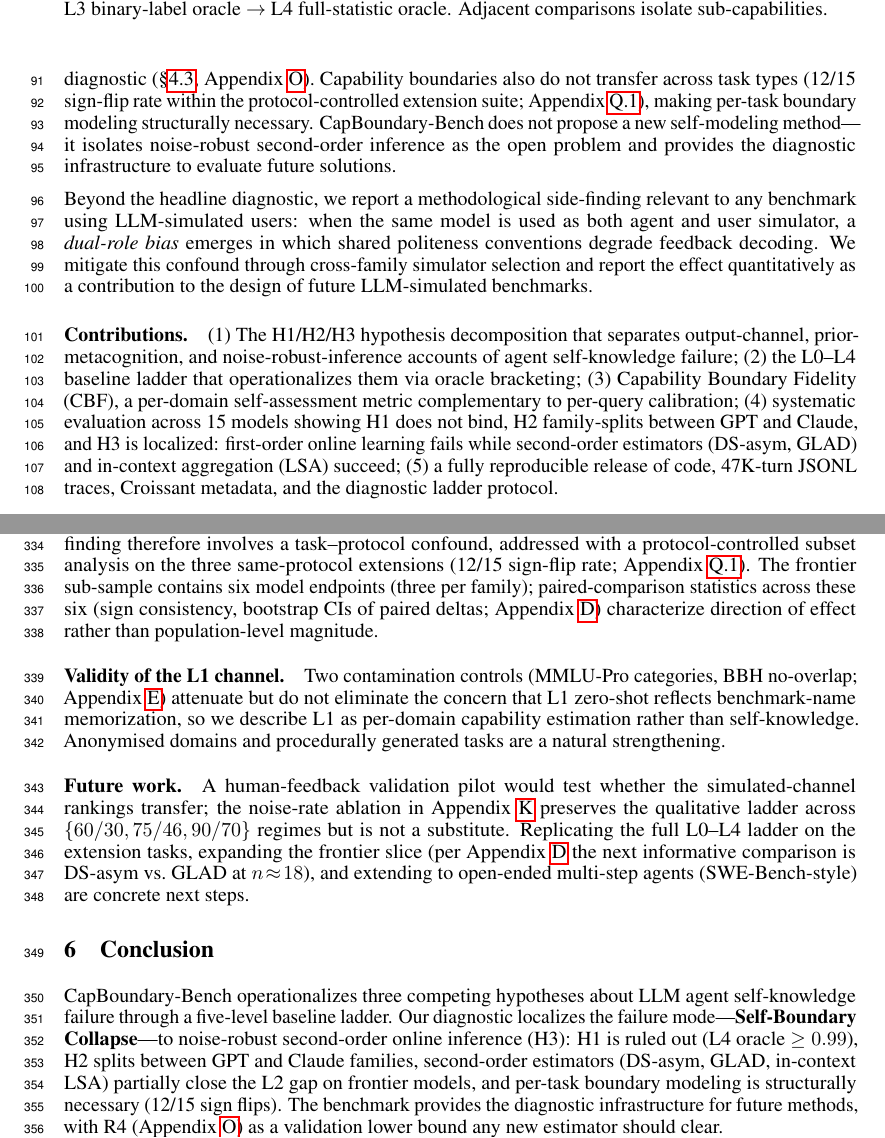
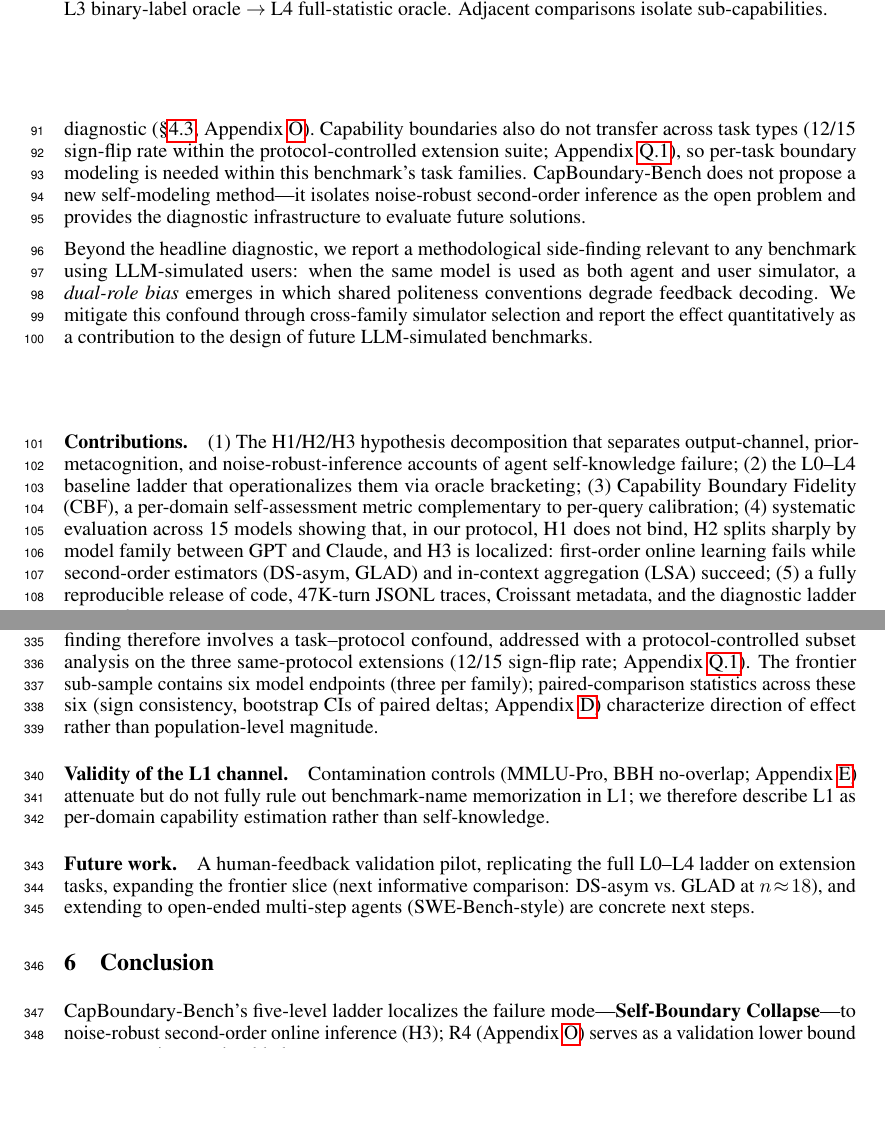
Before and after one commit to yin1245/selfbound, a LaTeX paper (paper/main.tex): two parts of pages 3 and 9 of 38, joined at a grey line, cut so that both start at the same text, the shorter picture padded with empty space. Compiled offline with pdfLaTeX.

Commit message:
v1.1.2: triple-review pass (humanizer + ScholarEval + adversarial peer-review)
Apply GPT-5.5 triple-review on v84 NeurIPS:
- Soften absolute claims with "in our protocol" qualifiers (preempts peer-review attack on H1/H2/H3 over-generalization)
- Compress Limitations Future Work paragraph
- Compress Validity-of-L1 paragraph (defer details to Appendix E)
- Radical conclusion compression to single-sentence summary (fits exact 9-page main text)

Both EN and ZH NeurIPS versions updated.

via [HAPI](https://hapi.run)

Co-Authored-By: HAPI <noreply@hapi.run>

```diff
--- a/paper/main.tex
+++ b/paper/main.tex
@@ -70,7 +70,7 @@ Across 15 models from 7 families and 47{,}000+ interactions, our results separat
 
 \paragraph{Benchmark artifact at a glance.} CapBoundary-Bench is released as a structured interaction dataset and evaluation harness, not just a set of aggregate scores. The release contains: (i) a fixed 20-domain MMLU pool with gold answers; (ii) 47K+ turn-level traces recording agent answer, raw confidence, simulated-user natural-language feedback, latent feedback correctness, and session context; (iii) per-domain target statistics for computing CBF; (iv) implementations of all L0--L4 baselines including oracle access; and (v) a leaderboard protocol for new agents that submit only their turn-level answers and confidences under the fixed feedback generator.
 
-Feedback helps some models and hurts others (LSA wins 7/15, ZS 5/15, 3 ties; on frontier 4--2 favoring LSA), and we analyze a parameter-free selection rule R4 as a benchmark-validation diagnostic (\S\ref{sec:bottleneck}, Appendix~\ref{app:r4}). Capability boundaries also do not transfer across task types (12/15 sign-flip rate within the protocol-controlled extension suite; Appendix~\ref{app:proto_controlled}), making per-task boundary modeling structurally necessary. CapBoundary-Bench does not propose a new self-modeling method---it isolates noise-robust second-order inference as the open problem and provides the diagnostic infrastructure to evaluate future solutions.
+Feedback helps some models and hurts others (LSA wins 7/15, ZS 5/15, 3 ties; on frontier 4--2 favoring LSA), and we analyze a parameter-free selection rule R4 as a benchmark-validation diagnostic (\S\ref{sec:bottleneck}, Appendix~\ref{app:r4}). Capability boundaries also do not transfer across task types (12/15 sign-flip rate within the protocol-controlled extension suite; Appendix~\ref{app:proto_controlled}), so per-task boundary modeling is needed within this benchmark's task families. CapBoundary-Bench does not propose a new self-modeling method---it isolates noise-robust second-order inference as the open problem and provides the diagnostic infrastructure to evaluate future solutions.
 
 \begin{figure*}[t]
 \centering
@@ -81,7 +81,7 @@ Feedback helps some models and hurts others (LSA wins 7/15, ZS 5/15, 3 ties; on
 
 Beyond the headline diagnostic, we report a methodological side-finding relevant to any benchmark using LLM-simulated users: when the same model is used as both agent and user simulator, a \emph{dual-role bias} emerges in which shared politeness conventions degrade feedback decoding. We mitigate this confound through cross-family simulator selection and report the effect quantitatively as a contribution to the design of future LLM-simulated benchmarks.
 
-\paragraph{Contributions.} (1) The H1/H2/H3 hypothesis decomposition that separates output-channel, prior-metacognition, and noise-robust-inference accounts of agent self-knowledge failure; (2) the L0--L4 baseline ladder that operationalizes them via oracle bracketing; (3) Capability Boundary Fidelity (CBF), a per-domain self-assessment metric complementary to per-query calibration; (4) systematic evaluation across 15 models showing H1 does not bind, H2 family-splits between GPT and Claude, and H3 is localized: first-order online learning fails while second-order estimators (DS-asym, GLAD) and in-context aggregation (LSA) succeed; (5) a fully reproducible release of code, 47K-turn JSONL traces, Croissant metadata, and the diagnostic ladder protocol.
+\paragraph{Contributions.} (1) The H1/H2/H3 hypothesis decomposition that separates output-channel, prior-metacognition, and noise-robust-inference accounts of agent self-knowledge failure; (2) the L0--L4 baseline ladder that operationalizes them via oracle bracketing; (3) Capability Boundary Fidelity (CBF), a per-domain self-assessment metric complementary to per-query calibration; (4) systematic evaluation across 15 models showing that, in our protocol, H1 does not bind, H2 splits sharply by model family between GPT and Claude, and H3 is localized: first-order online learning fails while second-order estimators (DS-asym, GLAD) and in-context aggregation (LSA) succeed; (5) a fully reproducible release of code, 47K-turn JSONL traces, Croissant metadata, and the diagnostic ladder protocol.
 
 
 %==============================================================================
@@ -254,15 +254,15 @@ Across MMLU, GSM8K, HumanEval, and BFCL the same model exhibits qualitatively di
 
 \paragraph{Scope.} CapBoundary-Bench evaluates per-domain self-knowledge under a 50-turn MMLU protocol with a controlled synthetic feedback channel (75\% in-expertise, 46\% out, cross-family routing to mitigate dual-role bias). Three extension tasks (GSM8K, HumanEval, BFCL) use a single-shot two-step protocol because they lack natural multi-domain structure for CBF; the cross-task heterogeneity finding therefore involves a task--protocol confound, addressed with a protocol-controlled subset analysis on the three same-protocol extensions (12/15 sign-flip rate; Appendix~\ref{app:proto_controlled}). The frontier sub-sample contains six model endpoints (three per family); paired-comparison statistics across these six (sign consistency, bootstrap CIs of paired deltas; Appendix~\ref{app:power}) characterize direction of effect rather than population-level magnitude.
 
-\paragraph{Validity of the L1 channel.} Two contamination controls (MMLU-Pro categories, BBH no-overlap; Appendix~\ref{app:heldout}) attenuate but do not eliminate the concern that L1 zero-shot reflects benchmark-name memorization, so we describe L1 as per-domain capability estimation rather than self-knowledge. Anonymised domains and procedurally generated tasks are a natural strengthening.
+\paragraph{Validity of the L1 channel.} Contamination controls (MMLU-Pro, BBH no-overlap; Appendix~\ref{app:heldout}) attenuate but do not fully rule out benchmark-name memorization in L1; we therefore describe L1 as per-domain capability estimation rather than self-knowledge.
 
-\paragraph{Future work.} A human-feedback validation pilot would test whether the simulated-channel rankings transfer; the noise-rate ablation in Appendix~\ref{app:noise} preserves the qualitative ladder across $\{60/30, 75/46, 90/70\}$ regimes but is not a substitute. Replicating the full L0--L4 ladder on the extension tasks, expanding the frontier slice (per Appendix~\ref{app:power} the next informative comparison is DS-asym vs.\ GLAD at $n\!\approx\!18$), and extending to open-ended multi-step agents (SWE-Bench-style) are concrete next steps.
+\paragraph{Future work.} A human-feedback validation pilot, replicating the full L0--L4 ladder on extension tasks, expanding the frontier slice (next informative comparison: DS-asym vs.\ GLAD at $n\!\approx\!18$), and extending to open-ended multi-step agents (SWE-Bench-style) are concrete next steps.
 
 
 \section{Conclusion}
 \label{sec:conclusion}
 
-CapBoundary-Bench operationalizes three competing hypotheses about LLM agent self-knowledge failure through a five-level baseline ladder. Our diagnostic localizes the failure mode---\textbf{Self-Boundary Collapse}---to noise-robust second-order online inference (H3): H1 is ruled out (L4 oracle $\geq 0.99$), H2 splits between GPT and Claude families, second-order estimators (DS-asym, GLAD, in-context LSA) partially close the L2 gap on frontier models, and per-task boundary modeling is structurally necessary (12/15 sign flips). The benchmark provides the diagnostic infrastructure for future methods, with R4 (Appendix~\ref{app:r4}) as a validation lower bound any new estimator should clear.
+CapBoundary-Bench's five-level ladder localizes the failure mode---\textbf{Self-Boundary Collapse}---to noise-robust second-order online inference (H3); R4 (Appendix~\ref{app:r4}) serves as a validation lower bound any new estimator should clear.
 
 %==============================================================================
 % ACKNOWLEDGMENTS
```
Also changed, not shown: paper/main_zh.tex (+3 -2 lines), paper/CapBoundary-Bench.pdf, paper/CapBoundary-Bench_zh.pdf, paper/main.tex (2 more changed lines).
